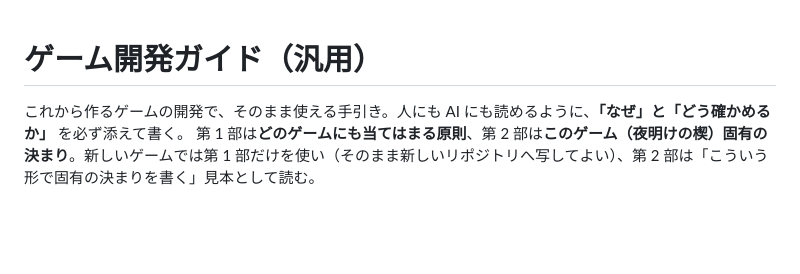
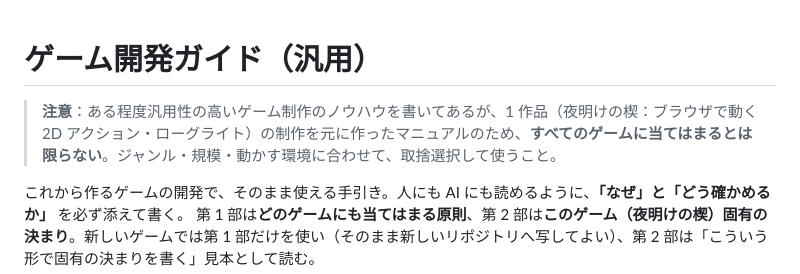
Before and after one commit to shiizegechuan-ship-it/-, a Markdown page: game/DEV_GUIDE.md, the part around the change. Rendered like a GitHub page; blank space fills up the shorter version.

Commit message:
開発ガイド：1 作品を元にしたマニュアルで、すべてのゲームに当てはまるとは限らない旨の注意書きを冒頭に追加
Co-Authored-By: Claude Opus 5.5 <noreply@anthropic.com>
Claude-Session: https://claude.ai/code/session_0165gvLHr1RLRm1Cr5M6QKCE

```diff
--- a/game/DEV_GUIDE.md
+++ b/game/DEV_GUIDE.md
@@ -1,4 +1,6 @@
 # ゲーム開発ガイド（汎用）
+
+> **注意**：ある程度汎用性の高いゲーム制作のノウハウを書いてあるが、1 作品（夜明けの楔：ブラウザで動く 2D アクション・ローグライト）の制作を元に作ったマニュアルのため、**すべてのゲームに当てはまるとは限らない**。ジャンル・規模・動かす環境に合わせて、取捨選択して使うこと。
 
 これから作るゲームの開発で、そのまま使える手引き。人にも AI にも読めるように、**「なぜ」と「どう確かめるか」** を必ず添えて書く。
 第 1 部は**どのゲームにも当てはまる原則**、第 2 部は**このゲーム（夜明けの楔）固有の決まり**。新しいゲームでは第 1 部だけを使い（そのまま新しいリポジトリへ写してよい）、第 2 部は「こういう形で固有の決まりを書く」見本として読む。
```
